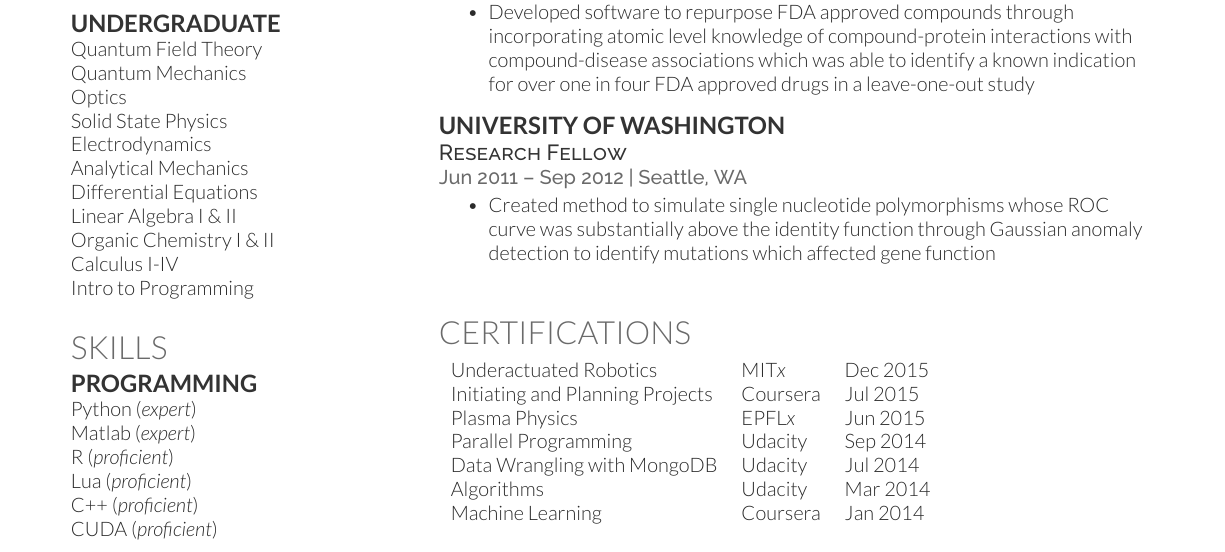
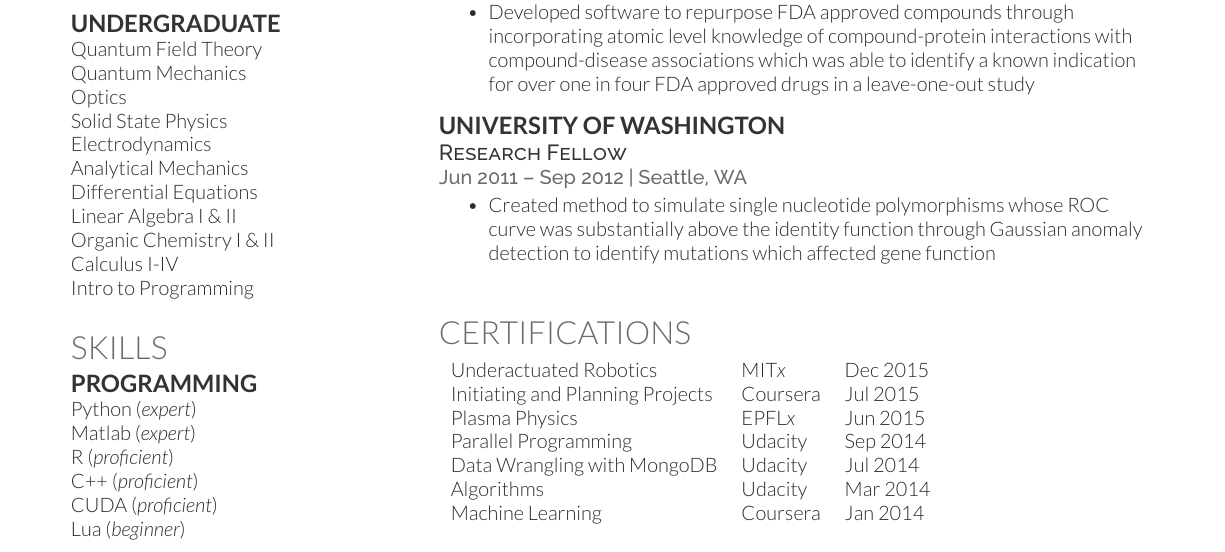
Before and after one commit to odellus/resume, a LaTeX CV (thomas-wood-resume.tex): part of the page, cut so that both start at the same text. Compiled offline with XeLaTeX.

Commit message:
more honesty w/ regards to Lua.

```diff
--- a/thomas-wood-resume.tex
+++ b/thomas-wood-resume.tex
@@ -128,7 +128,7 @@ Intro to Programming \\
 \subsection{Programming}
 
 
-Python ({\it expert}) \\  Matlab ({\it expert}) \\R ({\it proficient})\\  Lua ({\it proficient}) \\ C++ ({\it proficient}) \\  CUDA ({\it proficient})
+Python ({\it expert}) \\  Matlab ({\it expert}) \\R ({\it proficient})\\   C++ ({\it proficient}) \\  CUDA ({\it proficient}) \\ Lua ({\it beginner})
 \sectionspace % Some whitespace after the section
 
 %----------------------------------------------------------------------------------------
```
